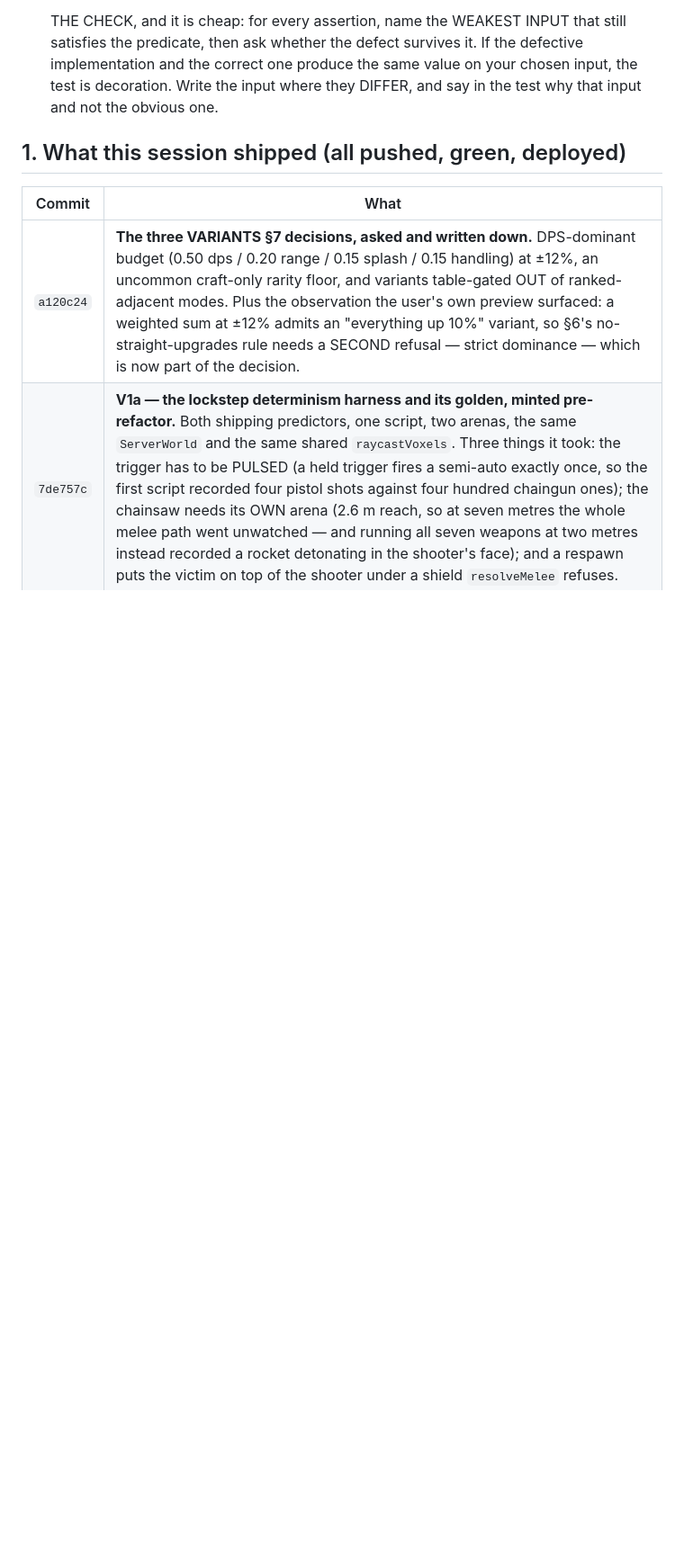
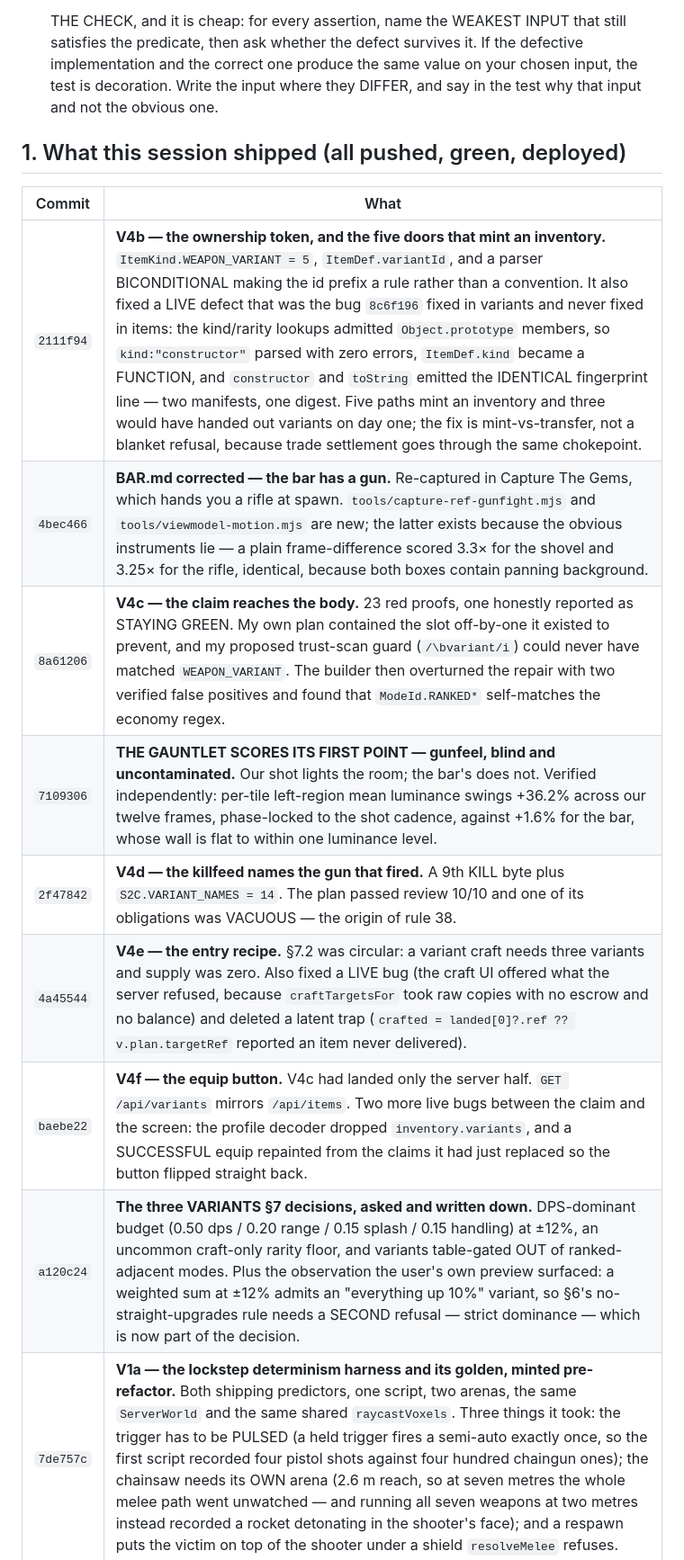
Before and after one commit to pallefar/doomcraft, a Markdown page: HANDOVER.md, the part around one of its changes. Shown at 90% size. Drawn GitHub-style; blank space fills up the shorter version.

```diff
--- a/HANDOVER.md
+++ b/HANDOVER.md
@@ -283,6 +295,13 @@ decisions, taken today), `docs/SPONSORS.md`, `docs/ECONOMY.md`, `docs/PACKS.md`,
 
 | Commit | What |
 |---|---|
+| `2111f94` | **V4b — the ownership token, and the five doors that mint an inventory.** `ItemKind.WEAPON_VARIANT = 5`, `ItemDef.variantId`, and a parser BICONDITIONAL making the id prefix a rule rather than a convention. It also fixed a LIVE defect that was the bug `8c6f196` fixed in variants and never fixed in items: the kind/rarity lookups admitted `Object.prototype` members, so `kind:"constructor"` parsed with zero errors, `ItemDef.kind` became a FUNCTION, and `constructor` and `toString` emitted the IDENTICAL fingerprint line — two manifests, one digest. Five paths mint an inventory and three would have handed out variants on day one; the fix is mint-vs-transfer, not a blanket refusal, because trade settlement goes through the same chokepoint. |
+| `4bec466` | **BAR.md corrected — the bar has a gun.** Re-captured in Capture The Gems, which hands you a rifle at spawn. `tools/capture-ref-gunfight.mjs` and `tools/viewmodel-motion.mjs` are new; the latter exists because the obvious instruments lie — a plain frame-difference scored 3.3× for the shovel and 3.25× for the rifle, identical, because both boxes contain panning background. |
+| `8a61206` | **V4c — the claim reaches the body.** 23 red proofs, one honestly reported as STAYING GREEN. My own plan contained the slot off-by-one it existed to prevent, and my proposed trust-scan guard (`/\bvariant/i`) could never have matched `WEAPON_VARIANT`. The builder then overturned the repair with two verified false positives and found that `ModeId.RANKED*` self-matches the economy regex. |
+| `7109306` | **THE GAUNTLET SCORES ITS FIRST POINT — gunfeel, blind and uncontaminated.** Our shot lights the room; the bar's does not. Verified independently: per-tile left-region mean luminance swings +36.2% across our twelve frames, phase-locked to the shot cadence, against +1.6% for the bar, whose wall is flat to within one luminance level. |
+| `2f47842` | **V4d — the killfeed names the gun that fired.** A 9th KILL byte plus `S2C.VARIANT_NAMES = 14`. The plan passed review 10/10 and one of its obligations was VACUOUS — the origin of rule 38. |
+| `4a45544` | **V4e — the entry recipe.** §7.2 was circular: a variant craft needs three variants and supply was zero. Also fixed a LIVE bug (the craft UI offered what the server refused, because `craftTargetsFor` took raw copies with no escrow and no balance) and deleted a latent trap (`crafted = landed[0]?.ref ?? v.plan.targetRef` reported an item never delivered). |
+| `baebe22` | **V4f — the equip button.** V4c had landed only the server half. `GET /api/variants` mirrors `/api/items`. Two more live bugs between the claim and the screen: the profile decoder dropped `inventory.variants`, and a SUCCESSFUL equip repainted from the claims it had just replaced so the button flipped straight back. |
 | `a120c24` | **The three VARIANTS §7 decisions, asked and written down.** DPS-dominant budget (0.50 dps / 0.20 range / 0.15 splash / 0.15 handling) at ±12%, an uncommon craft-only rarity floor, and variants table-gated OUT of ranked-adjacent modes. Plus the observation the user's own preview surfaced: a weighted sum at ±12% admits an "everything up 10%" variant, so §6's no-straight-upgrades rule needs a SECOND refusal — strict dominance — which is now part of the decision. |
 | `7de757c` | **V1a — the lockstep determinism harness and its golden, minted pre-refactor.** Both shipping predictors, one script, two arenas, the same `ServerWorld` and the same shared `raycastVoxels`. Three things it took: the trigger has to be PULSED (a held trigger fires a semi-auto exactly once, so the first script recorded four pistol shots against four hundred chaingun ones); the chainsaw needs its OWN arena (2.6 m reach, so at seven metres the whole melee path went unwatched — and running all seven weapons at two metres instead recorded a rocket detonating in the shooter's face); and a respawn puts the victim on top of the shooter under a shield `resolveMelee` refuses. |
 | `dd28363` | **V1b — `SessionArsenal`, with the two representations kept APART.** `weapons.ts` holds every weapon twice — doubles in `WEAPONS[i]`, narrowed values in the derived hot tables — and the narrowing is lossy for six of them (rocket splashRadius 4.4 → 4.400000095367432, and 60000/rpm for four weapons). The shipping code reads BOTH, three lines apart. `EffectiveWeapon` therefore carries the def's doubles AND a `hot` record, and unifying them is a separate change with its own argument. The test caught a bare range check letting `1.5` index a hole in the table. |
```
Also changed, not shown: other parts of HANDOVER.md (+22 -10 lines).
